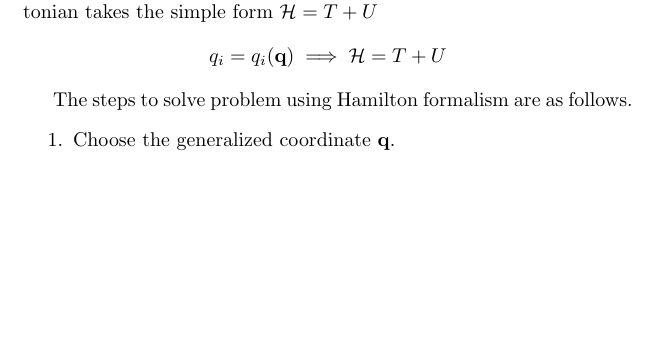
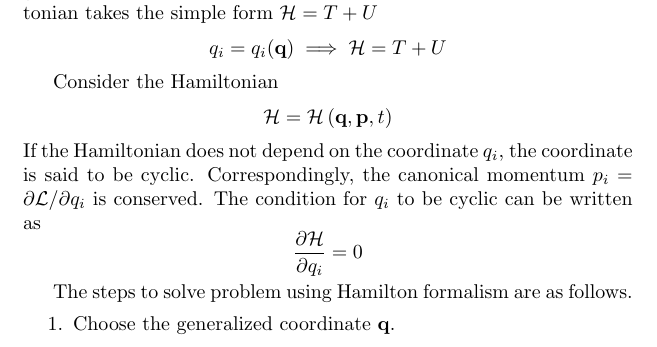
Before and after one commit to JohanesFaustus/QuantumMechanics, a LaTeX thesis (Main.tex, which reads Chapter/CM/Hamiltion/Hamiltonian.tex): part of page 37 of 62, cut so that both start at the same text, the shorter picture padded with empty space. Compiled offline with pdfLaTeX.

Commit message:
added cyclic coordinate in hamiltonian

```diff
--- a/Chapter/CM/Hamiltion/Hamiltonian.tex
+++ b/Chapter/CM/Hamiltion/Hamiltonian.tex
@@ -17,6 +17,17 @@ The conservation of Hamiltonian is stated as follows
 In the case of natural coordinate, that is the relation between the generalized coordinates and Cartesian is time-independent, the Hamiltonian takes the simple form $\mathcal{H}=T+U$
 \begin{equation*}
 	q_i=q_i(\mathbf{q})\implies\mathcal{H}=T+U
+\end{equation*}
+
+Consider the Hamiltonian
+\begin{equation*}
+	\mathcal{H }=\mathcal{H }\left( \mathbf{q}, \mathbf{p},t \right)
+\end{equation*}
+If the Hamiltonian does not depend on the coordinate $q_i$, the coordinate is said to be cyclic.
+Correspondingly, the canonical momentum $p_i= \partial \mathcal{L }/\partial q_i$ is conserved.
+The condition for $q_i$ to be cyclic can be written as
+\begin{equation*}
+	\frac{\partial \mathcal{H }}{\partial q_i }=0
 \end{equation*}
 
 The steps to solve problem using Hamilton formalism are as follows.
```
